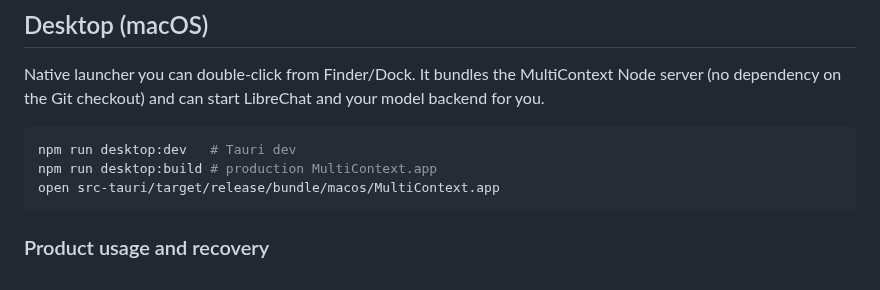
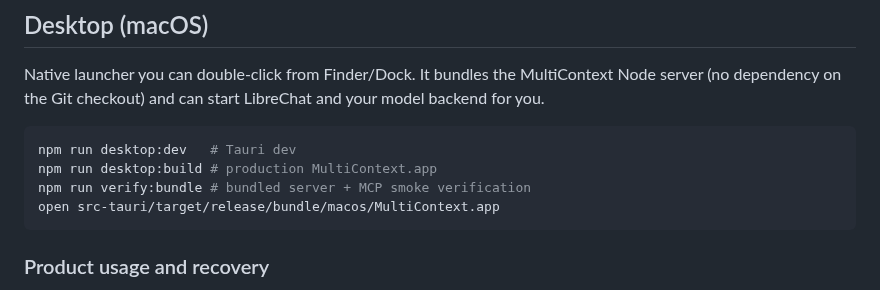
Before and after one commit to Unjuno/multicontext-chat, a Markdown page: README.md, the part around the change. GitHub-like rendering.

Commit message:
document bundle verification workflow

````diff
--- a/README.md
+++ b/README.md
@@ -71,6 +71,7 @@ LibreChat and your model backend for you.
 ```bash
 npm run desktop:dev   # Tauri dev
 npm run desktop:build # production MultiContext.app
+npm run verify:bundle # bundled server + MCP smoke verification
 open src-tauri/target/release/bundle/macos/MultiContext.app
 ```
 
````
Also changed, not shown: docs/DESKTOP.md (+1 -1 lines).
